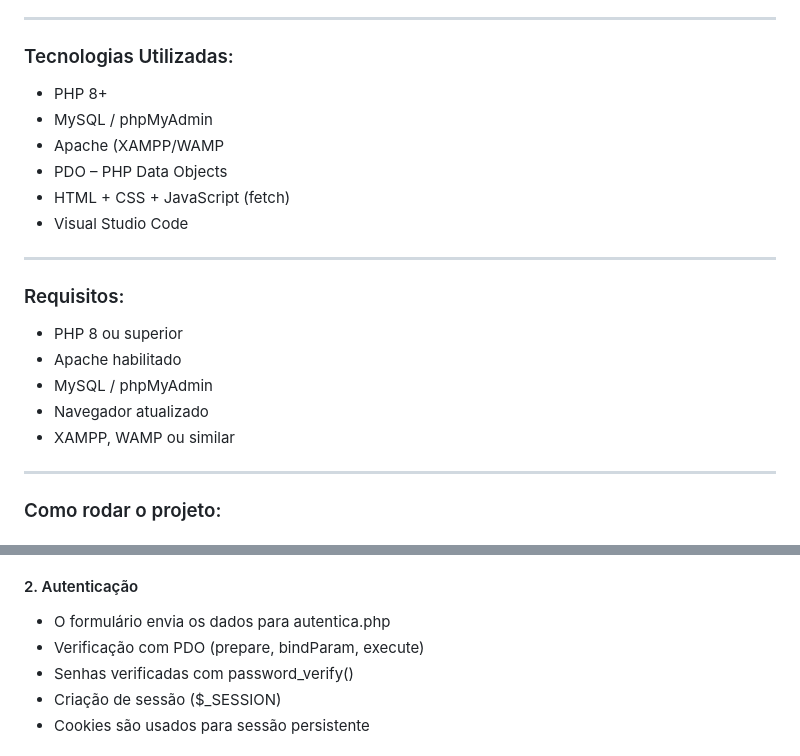
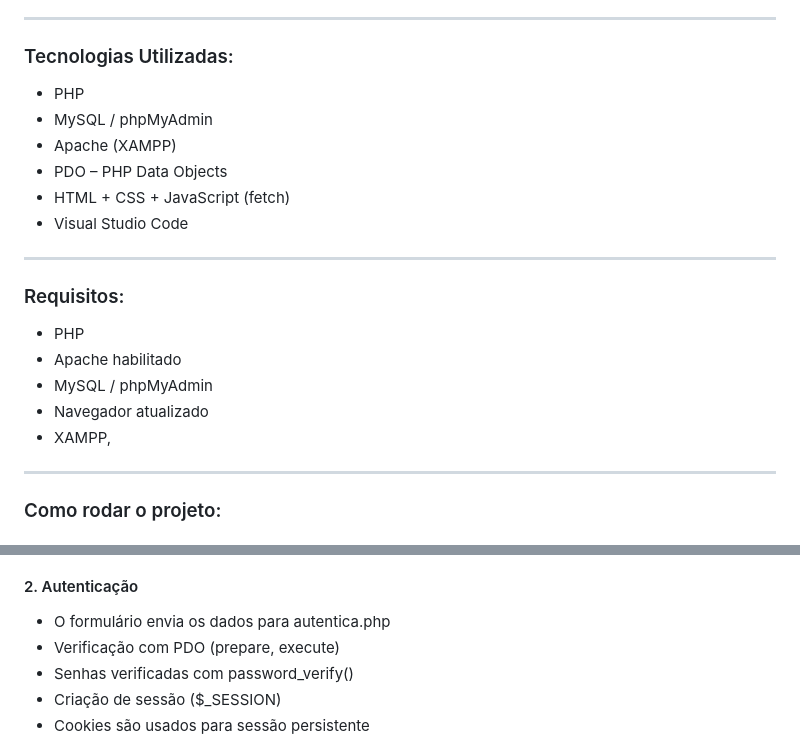
Before and after one commit to vitoriaju/Minha_loja-Api, a Markdown page: README.md, 2 parts joined by grey strips. Rendered like a GitHub page.

```diff
--- a/README.md
+++ b/README.md
@@ -16,20 +16,20 @@ O projeto agora possui uma API interna que moderniza o CRUD, tornando a aplicaç
 ---
  ### Tecnologias Utilizadas:
 
-- PHP 8+
+- PHP
 - MySQL / phpMyAdmin
-- Apache (XAMPP/WAMP
+- Apache (XAMPP)
 - PDO – PHP Data Objects
 - HTML + CSS + JavaScript (fetch)
 - Visual Studio Code
 ---
 ###  Requisitos:
 
-- PHP 8 ou superior
+- PHP
 - Apache habilitado
 - MySQL / phpMyAdmin
 - Navegador atualizado
-- XAMPP, WAMP ou similar
+- XAMPP,
 ---
 ### Como rodar o projeto:
 
@@ -67,7 +67,7 @@ O usuário acessa index.php, onde está a tela de login.
 #### 2. Autenticação
 
 - O formulário envia os dados para autentica.php
-- Verificação com PDO (prepare, bindParam, execute)
+- Verificação com PDO (prepare, execute)
 - Senhas verificadas com password_verify()
 - Criação de sessão ($_SESSION)
 - Cookies são usados para sessão persistente
```
